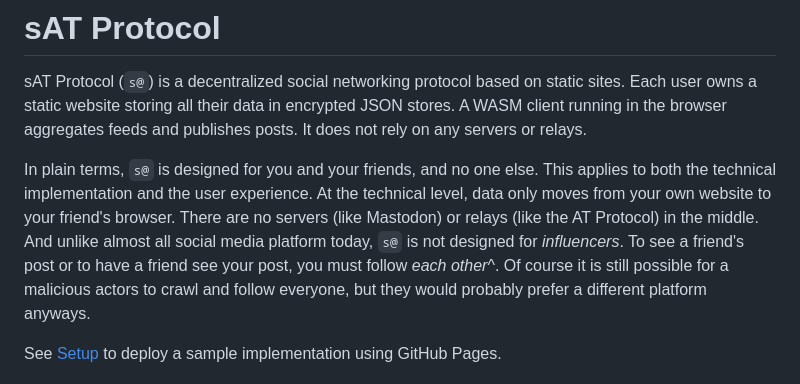
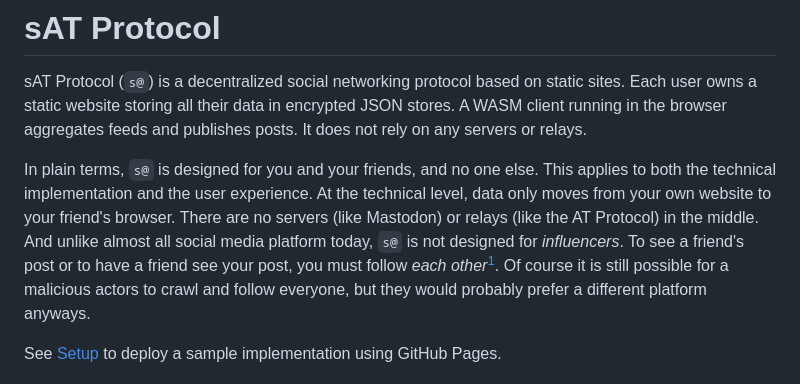
Before and after one commit to remysucre/satproto, a Markdown page: README.md, the part around the change. Rendered like a GitHub page.

Commit message:
fix footnote

```diff
--- a/README.md
+++ b/README.md
@@ -11,7 +11,7 @@ At the technical level, data only moves from your own website to your friend's b
 There are no servers (like Mastodon) or relays (like the AT Protocol) in the middle.
 And unlike almost all social media platform today,
  `s@` is not designed for *influencers*.
-To see a friend's post or to have a friend see your post, you must follow *each other*^.
+To see a friend's post or to have a friend see your post, you must follow *each other*[^1].
 Of course it is still possible for a malicious actors to crawl and follow everyone,
  but they would probably prefer a different platform anyways.
 
```
